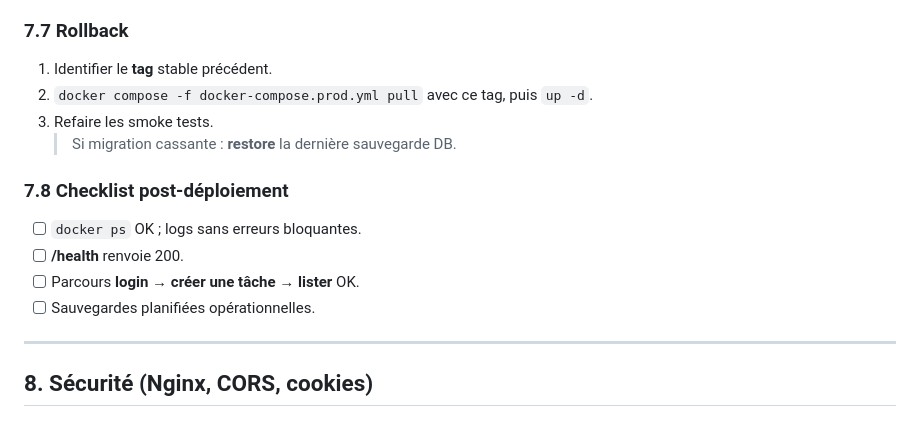
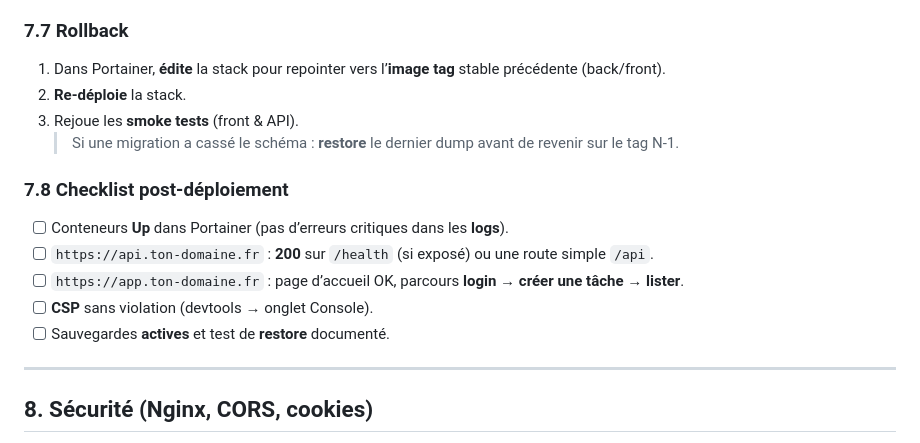
Before and after one commit to Zakkios/TaskBoard, a Markdown page: README.md, the part around one of its changes. GitHub-like rendering.

```diff
--- a/README.md
+++ b/README.md
@@ -153,17 +195,18 @@ docker exec backend-taskBoard php bin/console doctrine:migrations:migrate --no-i
 
 ### 7.7 Rollback
 
-1. Identifier le **tag** stable précédent.
-2. `docker compose -f docker-compose.prod.yml pull` avec ce tag, puis `up -d`.
-3. Refaire les smoke tests.
-   > Si migration cassante : **restore** la dernière sauvegarde DB.
+1. Dans Portainer, **édite** la stack pour repointer vers l’**image tag** stable précédente (back/front).
+2. **Re-déploie** la stack.
+3. Rejoue les **smoke tests** (front & API).
+   > Si une migration a cassé le schéma : **restore** le dernier dump avant de revenir sur le tag N-1.
 
 ### 7.8 Checklist post-déploiement
 
-- [ ] `docker ps` OK ; logs sans erreurs bloquantes.
-- [ ] **/health** renvoie 200.
-- [ ] Parcours **login → créer une tâche → lister** OK.
-- [ ] Sauvegardes planifiées opérationnelles.
+- [ ] Conteneurs **Up** dans Portainer (pas d’erreurs critiques dans les **logs**).
+- [ ] `https://api.ton-domaine.fr` : **200** sur `/health` (si exposé) ou une route simple `/api`.
+- [ ] `https://app.ton-domaine.fr` : page d’accueil OK, parcours **login → créer une tâche → lister**.
+- [ ] **CSP** sans violation (devtools → onglet Console).
+- [ ] Sauvegardes **actives** et test de **restore** documenté.
 
 ---
 
```
Also changed, not shown: other parts of README.md (+67 -25 lines).
